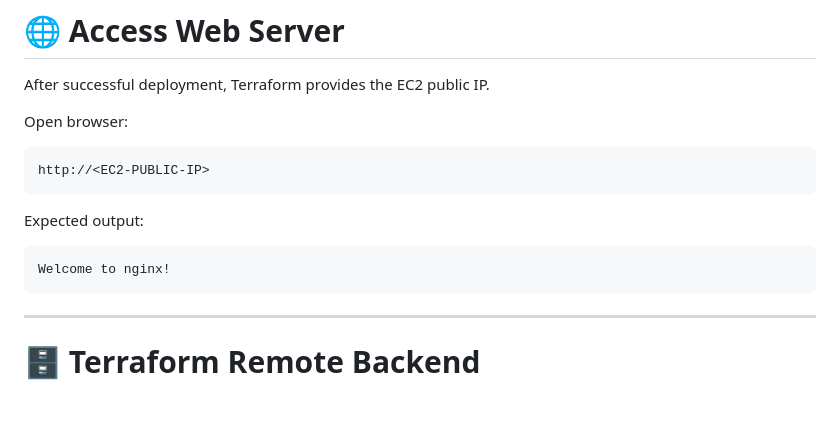
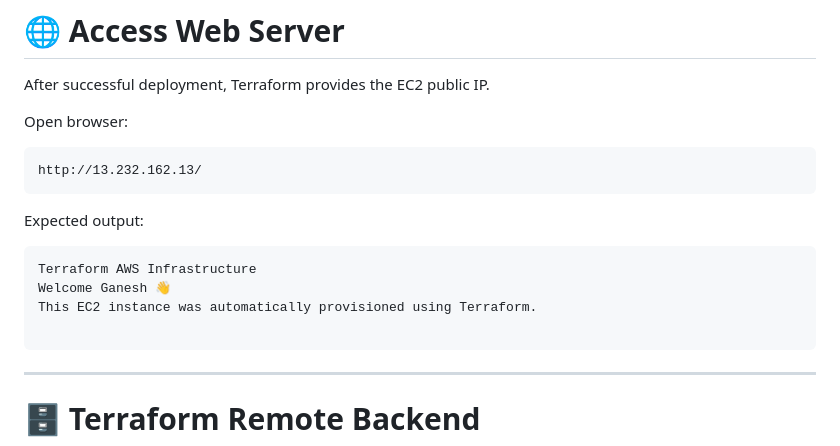
Before and after one commit to ganesh939259-dotcom/Terraform-Project, a Markdown page: README.md, the part around the change. Drawn GitHub-style; blank space fills up the shorter version.

````diff
--- a/README.md
+++ b/README.md
@@ -232,13 +232,16 @@ After successful deployment, Terraform provides the EC2 public IP.
 Open browser:
 
 ```
-http://<EC2-PUBLIC-IP>
+http://13.232.162.13/
 ```
 
 Expected output:
 
 ```
-Welcome to nginx!
+Terraform AWS Infrastructure
+Welcome Ganesh 👋
+This EC2 instance was automatically provisioned using Terraform.
+
 ```
 
 ---
````
